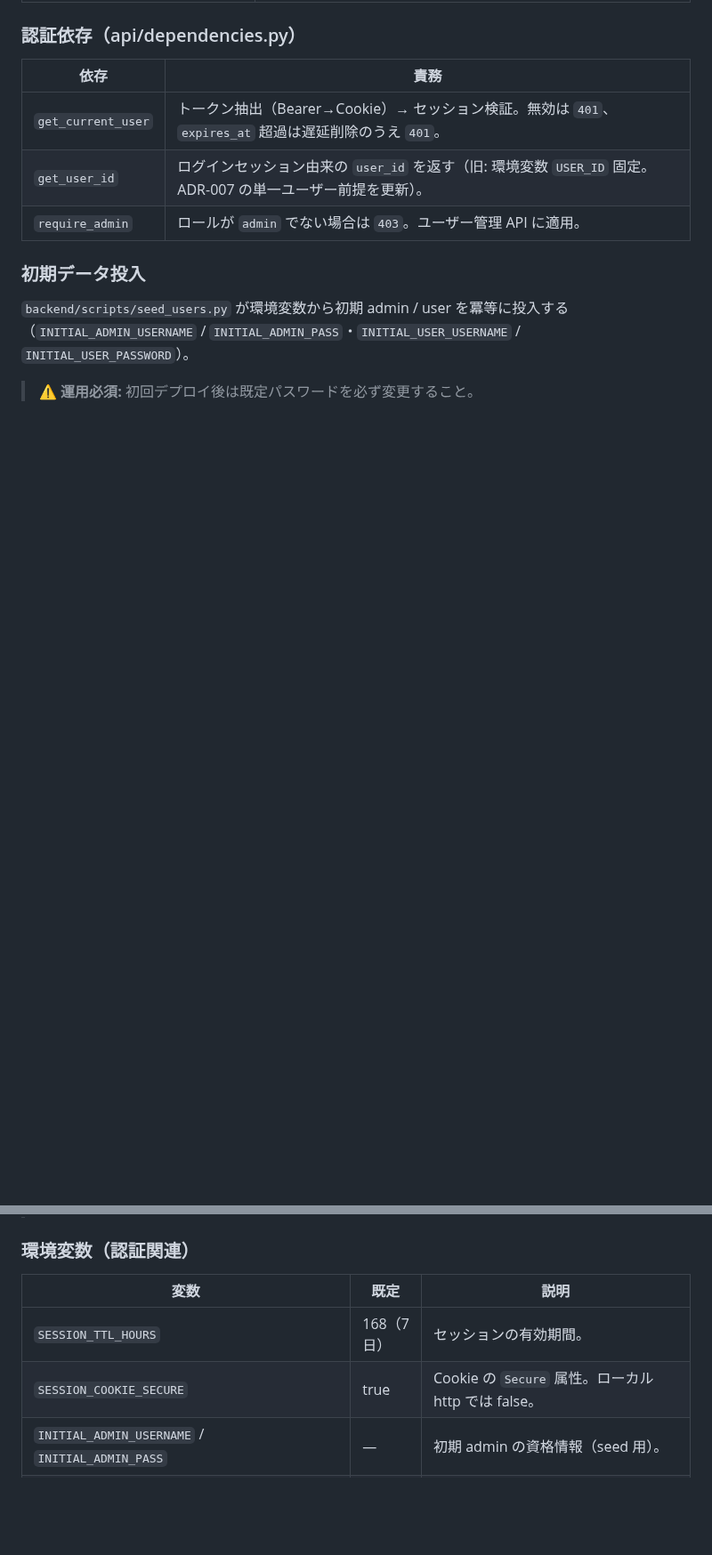
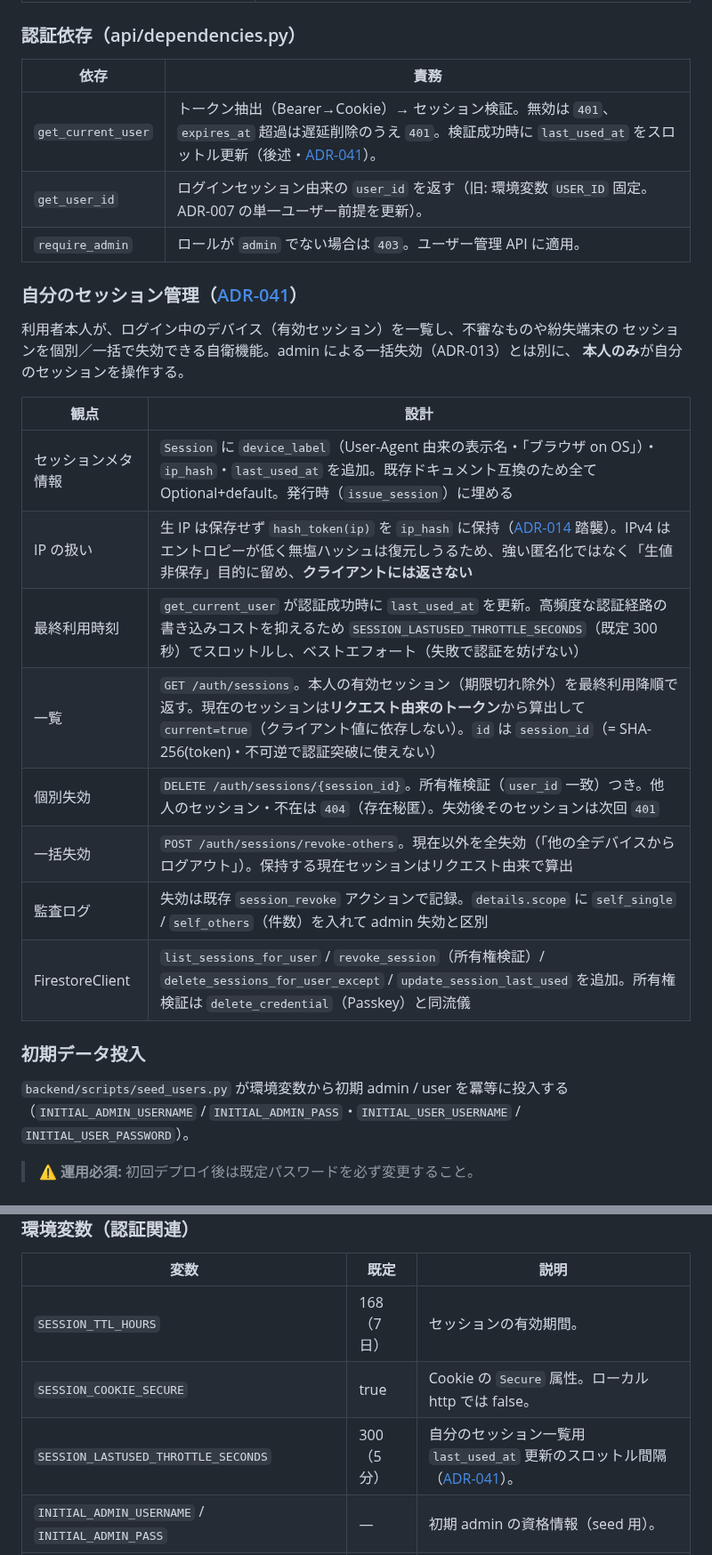
Before and after one commit to examinare000/news-listen-docs, a Markdown page: design/backend-design.md, 2 parts joined by grey strips. Shown at 89% size. GitHub-like rendering; blank space fills up the shorter version.

```diff
--- a/design/backend-design.md
+++ b/design/backend-design.md
@@ -250,9 +250,26 @@ sequenceDiagram
 
 | 依存 | 責務 |
 |-----|-----|
-| `get_current_user` | トークン抽出（Bearer→Cookie）→ セッション検証。無効は `401`、`expires_at` 超過は遅延削除のうえ `401`。 |
+| `get_current_user` | トークン抽出（Bearer→Cookie）→ セッション検証。無効は `401`、`expires_at` 超過は遅延削除のうえ `401`。検証成功時に `last_used_at` をスロットル更新（後述・[ADR-041](../adr/041-self-service-session-management.md)）。 |
 | `get_user_id` | ログインセッション由来の `user_id` を返す（旧: 環境変数 `USER_ID` 固定。ADR-007 の単一ユーザー前提を更新）。 |
 | `require_admin` | ロールが `admin` でない場合は `403`。ユーザー管理 API に適用。 |
+
+### 自分のセッション管理（[ADR-041](../adr/041-self-service-session-management.md)）
+
+利用者本人が、ログイン中のデバイス（有効セッション）を一覧し、不審なものや紛失端末の
+セッションを個別／一括で失効できる自衛機能。admin による一括失効（ADR-013）とは別に、
+**本人のみ**が自分のセッションを操作する。
+
+| 観点 | 設計 |
+|-----|------|
+| セッションメタ情報 | `Session` に `device_label`（User-Agent 由来の表示名・「ブラウザ on OS」）・`ip_hash`・`last_used_at` を追加。既存ドキュメント互換のため全て Optional+default。発行時（`issue_session`）に埋める |
+| IP の扱い | 生 IP は保存せず `hash_token(ip)` を `ip_hash` に保持（[ADR-014](../adr/014-login-rate-limiting.md) 踏襲）。IPv4 はエントロピーが低く無塩ハッシュは復元しうるため、強い匿名化ではなく「生値非保存」目的に留め、**クライアントには返さない** |
+| 最終利用時刻 | `get_current_user` が認証成功時に `last_used_at` を更新。高頻度な認証経路の書き込みコストを抑えるため `SESSION_LASTUSED_THROTTLE_SECONDS`（既定 300 秒）でスロットルし、ベストエフォート（失敗で認証を妨げない） |
+| 一覧 | `GET /auth/sessions`。本人の有効セッション（期限切れ除外）を最終利用降順で返す。現在のセッションは**リクエスト由来のトークン**から算出して `current=true`（クライアント値に依存しない）。`id` は `session_id`（= SHA-256(token)・不可逆で認証突破に使えない） |
+| 個別失効 | `DELETE /auth/sessions/{session_id}`。所有権検証（`user_id` 一致）つき。他人のセッション・不在は `404`（存在秘匿）。失効後そのセッションは次回 `401` |
+| 一括失効 | `POST /auth/sessions/revoke-others`。現在以外を全失効（「他の全デバイスからログアウト」）。保持する現在セッションはリクエスト由来で算出 |
+| 監査ログ | 失効は既存 `session_revoke` アクションで記録。`details.scope` に `self_single` / `self_others`（件数）を入れて admin 失効と区別 |
+| FirestoreClient | `list_sessions_for_user` / `revoke_session`（所有権検証）/ `delete_sessions_for_user_except` / `update_session_last_used` を追加。所有権検証は `delete_credential`（Passkey）と同流儀 |
 
 ### 初期データ投入
 
@@ -267,6 +284,7 @@ sequenceDiagram
 |-----|-----|------|
 | `SESSION_TTL_HOURS` | 168（7 日） | セッションの有効期間。 |
 | `SESSION_COOKIE_SECURE` | true | Cookie の `Secure` 属性。ローカル http では false。 |
+| `SESSION_LASTUSED_THROTTLE_SECONDS` | 300（5 分） | 自分のセッション一覧用 `last_used_at` 更新のスロットル間隔（[ADR-041](../adr/041-self-service-session-management.md)）。 |
 | `INITIAL_ADMIN_USERNAME` / `INITIAL_ADMIN_PASS` | — | 初期 admin の資格情報（seed 用）。 |
 | `INITIAL_USER_USERNAME` / `INITIAL_USER_PASSWORD` | — | 初期 user の資格情報（seed 用）。 |
 | `PASSWORD_RESET_TOKEN_TTL_MINUTES` | 30 | リセットトークンの寿命（分・[ADR-026](../adr/026-self-service-password-reset.md)）。 |
```
Also changed, not shown: README.md (+1 -1 lines), adr/041-self-service-session-management.md (added, +71 -0 lines).
